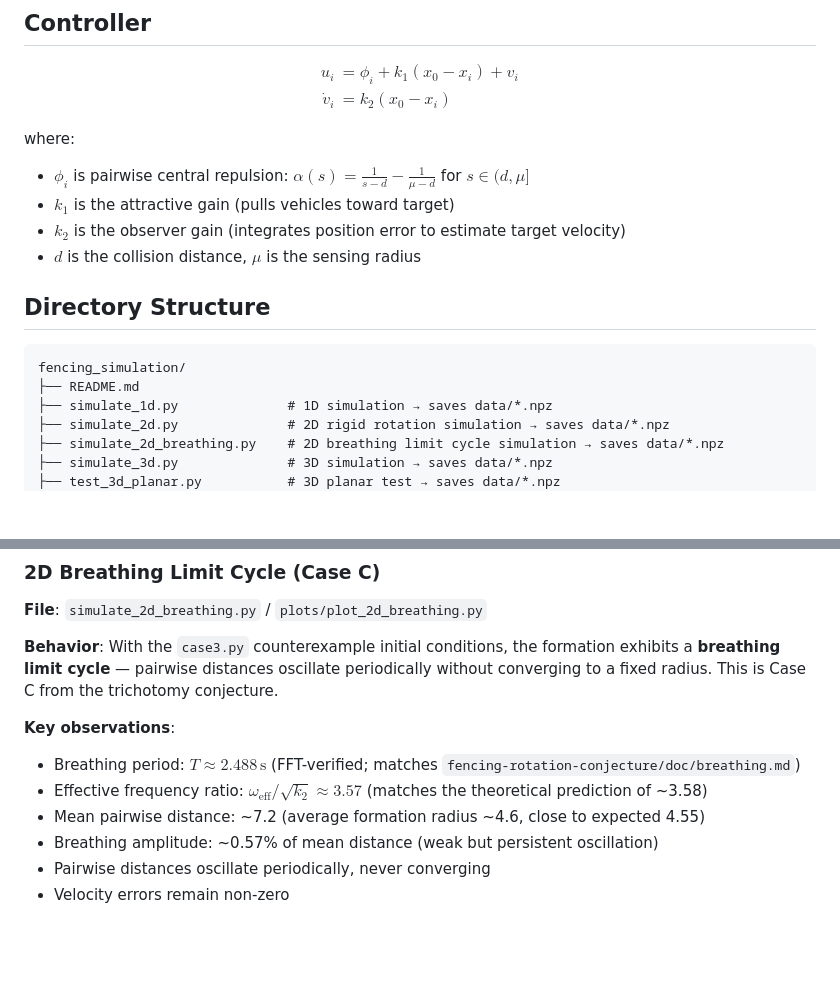
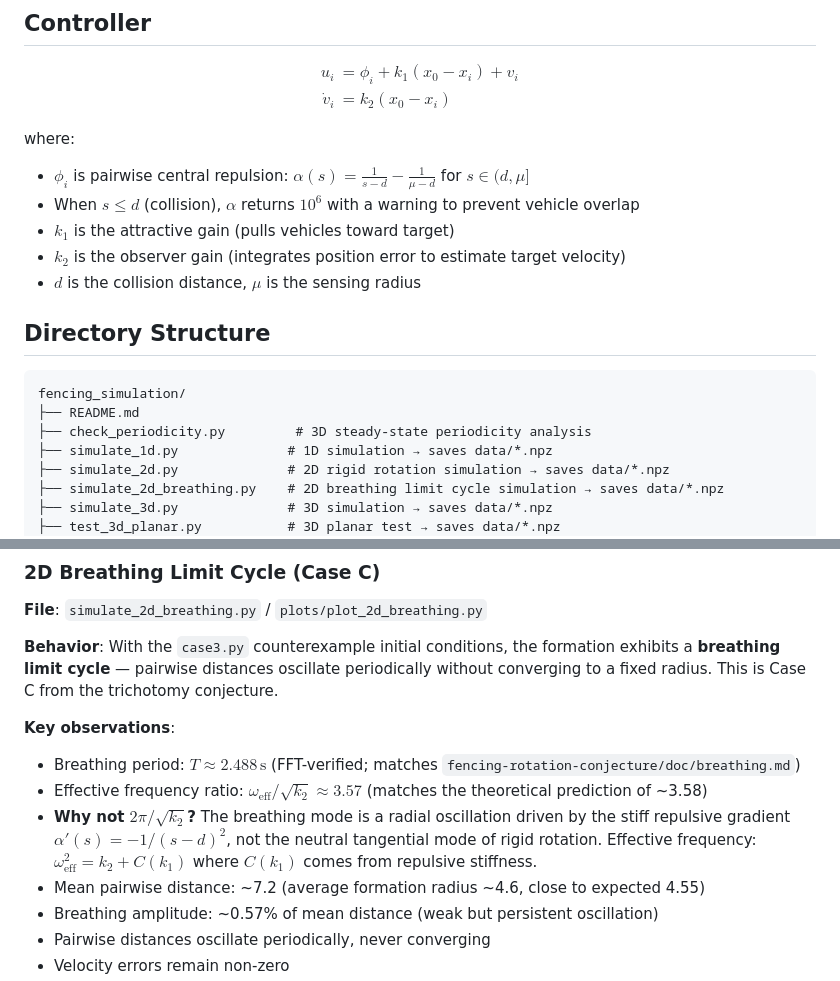
Before and after one commit to xsro/phd-notes, a Markdown page: fencing/fencing_simulation/README.md, 2 parts joined by grey strips. GitHub-like rendering; blank space fills up the shorter version.

Commit message:
docs: update README with check_periodicity.py, alpha collision behavior, and breathing frequency explanation

````diff
--- a/fencing/fencing_simulation/README.md
+++ b/fencing/fencing_simulation/README.md
@@ -15,6 +15,7 @@ $$
 
 where:
 - $\phi_i$ is pairwise central repulsion: $\alpha(s) = \frac{1}{s-d} - \frac{1}{\mu-d}$ for $s \in (d, \mu]$
+- When $s \leq d$ (collision), $\alpha$ returns $10^6$ with a warning to prevent vehicle overlap
 - $k_1$ is the attractive gain (pulls vehicles toward target)
 - $k_2$ is the observer gain (integrates position error to estimate target velocity)
 - $d$ is the collision distance, $\mu$ is the sensing radius
@@ -24,6 +25,7 @@ where:
 ```
 fencing_simulation/
 ├── README.md
+├── check_periodicity.py         # 3D steady-state periodicity analysis
 ├── simulate_1d.py              # 1D simulation → saves data/*.npz
 ├── simulate_2d.py              # 2D rigid rotation simulation → saves data/*.npz
 ├── simulate_2d_breathing.py    # 2D breathing limit cycle simulation → saves data/*.npz
@@ -115,6 +117,7 @@ without converging to a fixed radius. This is Case C from the trichotomy conject
 **Key observations**:
 - Breathing period: $T \approx 2.488\,\text{s}$ (FFT-verified; matches `fencing-rotation-conjecture/doc/breathing.md`)
 - Effective frequency ratio: $\omega_{\text{eff}}/\sqrt{k_2} \approx 3.57$ (matches the theoretical prediction of ~3.58)
+- **Why not $2\pi/\sqrt{k_2}$?** The breathing mode is a radial oscillation driven by the stiff repulsive gradient $\alpha'(s) = -1/(s-d)^2$, not the neutral tangential mode of rigid rotation. Effective frequency: $\omega_{\text{eff}}^2 = k_2 + C(k_1)$ where $C(k_1)$ comes from repulsive stiffness.
 - Mean pairwise distance: ~7.2 (average formation radius ~4.6, close to expected 4.55)
 - Breathing amplitude: ~0.57% of mean distance (weak but persistent oscillation)
 - Pairwise distances oscillate periodically, never converging
````
